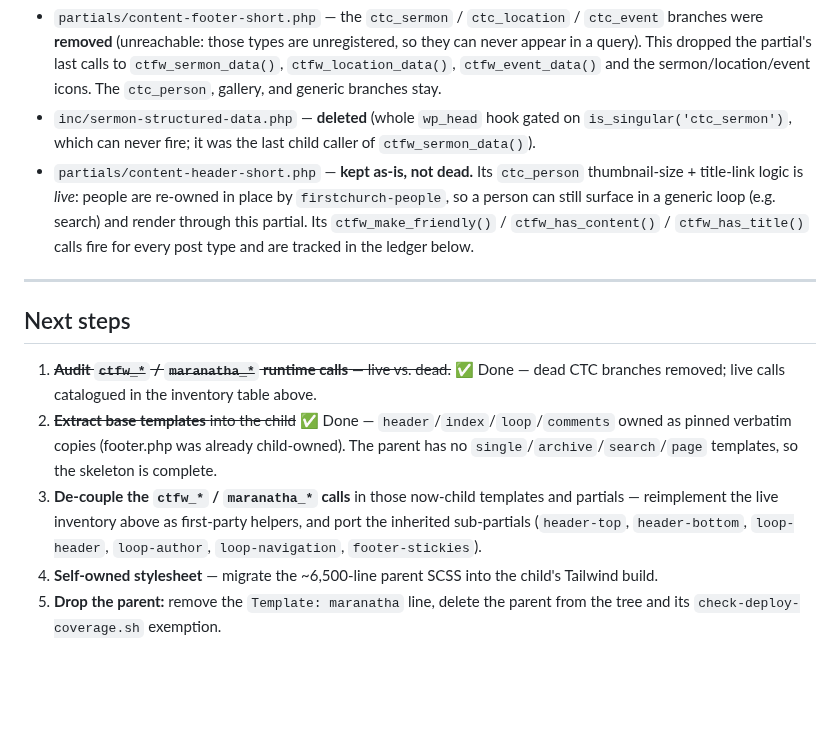
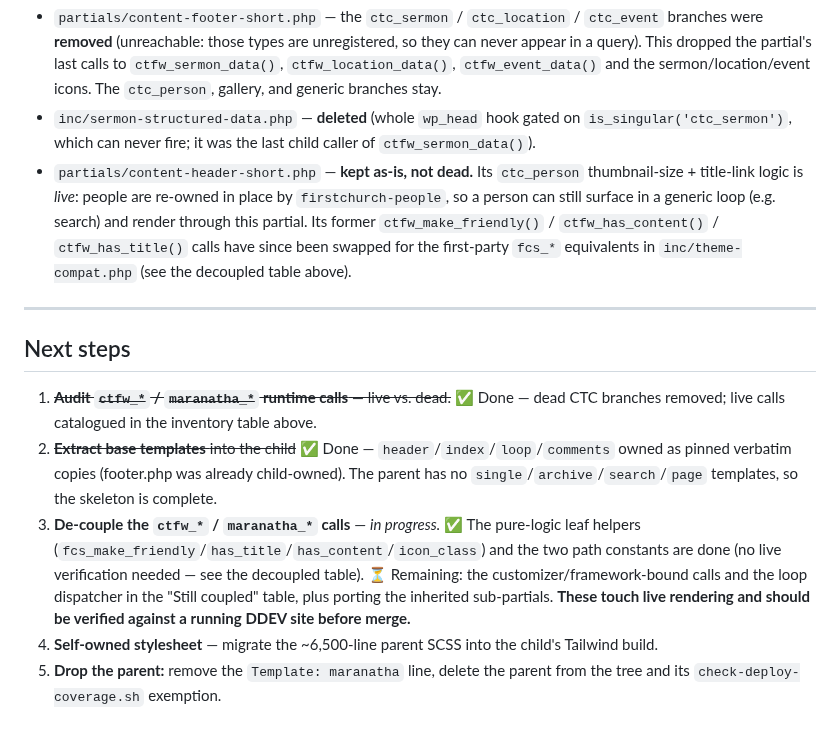
Before and after one commit to carylee/firstchurchseattle.org, a Markdown page: ops/docs/theme-independence.md, the part around one of its changes. Rendered like a GitHub page; blank space fills up the shorter version.

```diff
--- a/ops/docs/theme-independence.md
+++ b/ops/docs/theme-independence.md
@@ -82,8 +94,9 @@ dequeue/re‑enqueue and goes away once the child owns its CSS.)
 - `partials/content-header-short.php` — **kept as‑is, not dead.** Its `ctc_person`
   thumbnail‑size + title‑link logic is *live*: people are re‑owned in place by
   `firstchurch-people`, so a person can still surface in a generic loop (e.g. search) and
-  render through this partial. Its `ctfw_make_friendly()` / `ctfw_has_content()` /
-  `ctfw_has_title()` calls fire for every post type and are tracked in the ledger below.
+  render through this partial. Its former `ctfw_make_friendly()` / `ctfw_has_content()` /
+  `ctfw_has_title()` calls have since been swapped for the first‑party `fcs_*` equivalents
+  in `inc/theme-compat.php` (see the decoupled table above).
 
 ---
 
@@ -94,10 +107,12 @@ dequeue/re‑enqueue and goes away once the child owns its CSS.)
 2. ~~**Extract base templates** into the child~~ ✅ Done — `header`/`index`/`loop`/`comments`
    owned as pinned verbatim copies (footer.php was already child‑owned). The parent has no
    `single`/`archive`/`search`/`page` templates, so the skeleton is complete.
-3. **De‑couple the `ctfw_*` / `maranatha_*` calls** in those now‑child templates and partials
-   — reimplement the live inventory above as first‑party helpers, and port the inherited
-   sub‑partials (`header-top`, `header-bottom`, `loop-header`, `loop-author`,
-   `loop-navigation`, `footer-stickies`).
+3. **De‑couple the `ctfw_*` / `maranatha_*` calls** — *in progress.* ✅ The pure‑logic leaf
+   helpers (`fcs_make_friendly`/`has_title`/`has_content`/`icon_class`) and the two path
+   constants are done (no live verification needed — see the decoupled table). ⏳ Remaining:
+   the customizer/framework‑bound calls and the loop dispatcher in the "Still coupled" table,
+   plus porting the inherited sub‑partials. **These touch live rendering and should be
+   verified against a running DDEV site before merge.**
 4. **Self‑owned stylesheet** — migrate the ~6,500‑line parent SCSS into the child's Tailwind build.
 5. **Drop the parent:** remove the `Template: maranatha` line, delete the parent from the tree
    and its `check-deploy-coverage.sh` exemption.
```
Also changed, not shown: other parts of ops/docs/theme-independence.md (+21 -9 lines).
